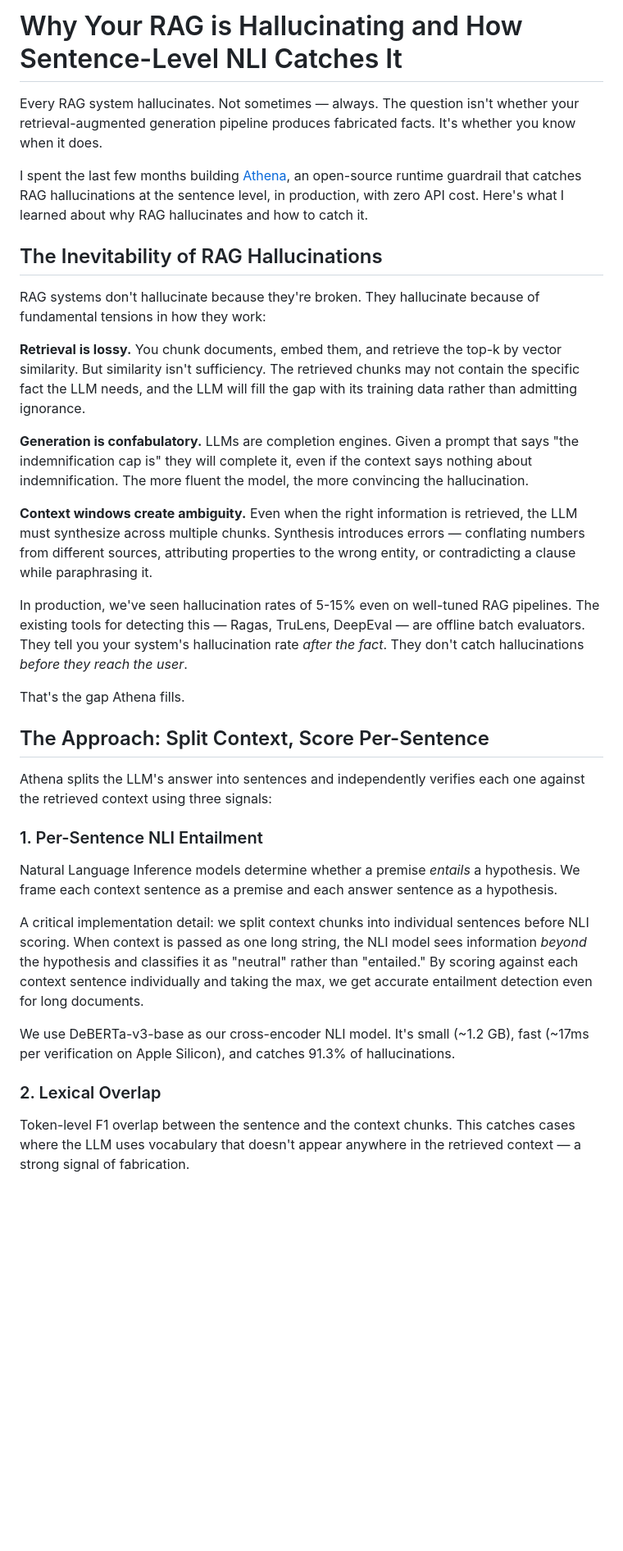
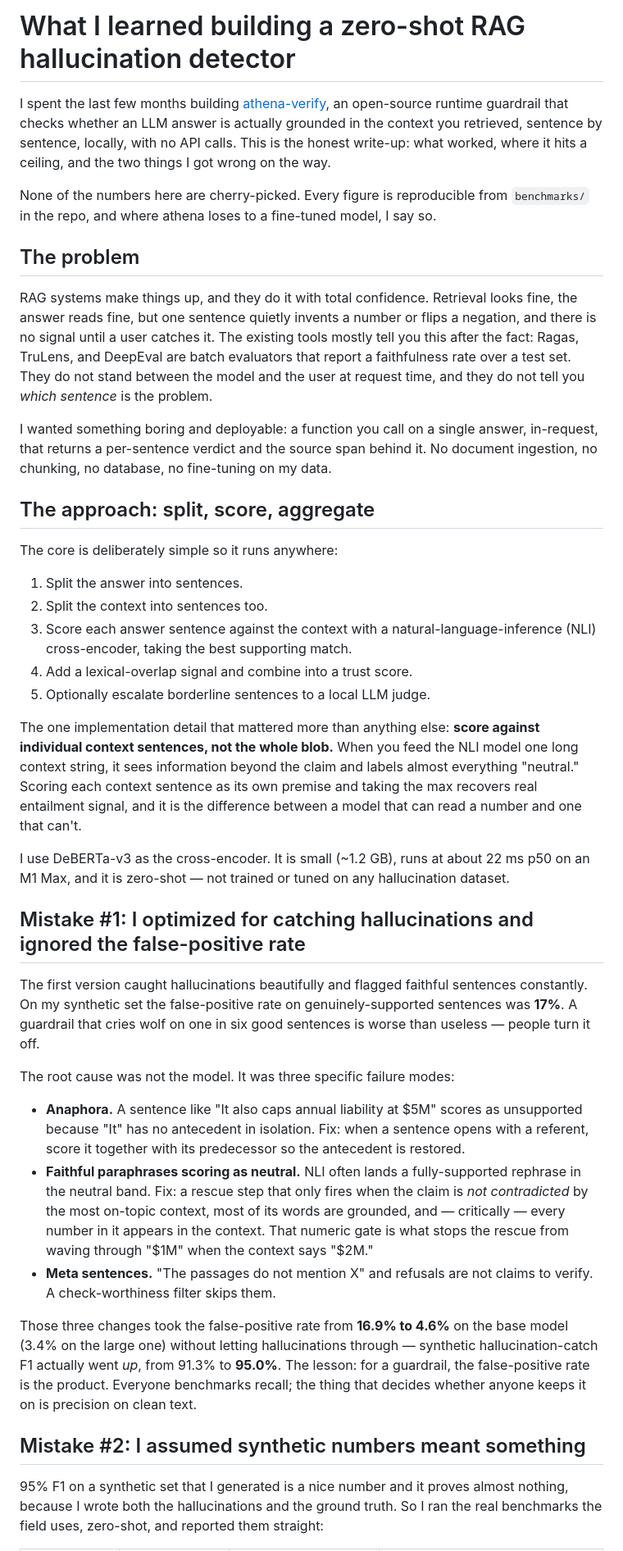
Before and after one commit to RahulModugula/athena, a Markdown page: docs/blog_post.md, the part around one of its changes. Shown at 82% size. GitHub-like rendering; blank space fills up the shorter version.

Commit message:
Rewrite blog post with current numbers and circuit-breaker framing

```diff
--- a/docs/blog_post.md
+++ b/docs/blog_post.md
@@ -1,36 +1,42 @@
-# Why Your RAG is Hallucinating and How Sentence-Level NLI Catches It
+# What I learned building a zero-shot RAG hallucination detector
 
-Every RAG system hallucinates. Not sometimes — always. The question isn't whether your retrieval-augmented generation pipeline produces fabricated facts. It's whether you know when it does.
+I spent the last few months building [athena-verify](https://github.com/RahulModugula/athena), an open-source runtime guardrail that checks whether an LLM answer is actually grounded in the context you retrieved, sentence by sentence, locally, with no API calls. This is the honest write-up: what worked, where it hits a ceiling, and the two things I got wrong on the way.
 
-I spent the last few months building [Athena](https://github.com/RahulModugula/athena), an open-source runtime guardrail that catches RAG hallucinations at the sentence level, in production, with zero API cost. Here's what I learned about why RAG hallucinates and how to catch it.
+None of the numbers here are cherry-picked. Every figure is reproducible from `benchmarks/` in the repo, and where athena loses to a fine-tuned model, I say so.
 
-## The Inevitability of RAG Hallucinations
+## The problem
 
-RAG systems don't hallucinate because they're broken. They hallucinate because of fundamental tensions in how they work:
+RAG systems make things up, and they do it with total confidence. Retrieval looks fine, the answer reads fine, but one sentence quietly invents a number or flips a negation, and there is no signal until a user catches it. The existing tools mostly tell you this after the fact: Ragas, TruLens, and DeepEval are batch evaluators that report a faithfulness rate over a test set. They do not stand between the model and the user at request time, and they do not tell you *which sentence* is the problem.
 
-**Retrieval is lossy.** You chunk documents, embed them, and retrieve the top-k by vector similarity. But similarity isn't sufficiency. The retrieved chunks may not contain the specific fact the LLM needs, and the LLM will fill the gap with its training data rather than admitting ignorance.
+I wanted something boring and deployable: a function you call on a single answer, in-request, that returns a per-sentence verdict and the source span behind it. No document ingestion, no chunking, no database, no fine-tuning on my data.
 
-**Generation is confabulatory.** LLMs are completion engines. Given a prompt that says "the indemnification cap is" they will complete it, even if the context says nothing about indemnification. The more fluent the model, the more convincing the hallucination.
+## The approach: split, score, aggregate
 
-**Context windows create ambiguity.** Even when the right information is retrieved, the LLM must synthesize across multiple chunks. Synthesis introduces errors — conflating numbers from different sources, attributing properties to the wrong entity, or contradicting a clause while paraphrasing it.
+The core is deliberately simple so it runs anywhere:
 
-In production, we've seen hallucination rates of 5-15% even on well-tuned RAG pipelines. The existing tools for detecting this — Ragas, TruLens, DeepEval — are offline batch evaluators. They tell you your system's hallucination rate *after the fact*. They don't catch hallucinations *before they reach the user*.
+1. Split the answer into sentences.
+2. Split the context into sentences too.
+3. Score each answer sentence against the context with a natural-language-inference (NLI) cross-encoder, taking the best supporting match.
+4. Add a lexical-overlap signal and combine into a trust score.
+5. Optionally escalate borderline sentences to a local LLM judge.
 
-That's the gap Athena fills.
+The one implementation detail that mattered more than anything else: **score against individual context sentences, not the whole blob.** When you feed the NLI model one long context string, it sees information beyond the claim and labels almost everything "neutral." Scoring each context sentence as its own premise and taking the max recovers real entailment signal, and it is the difference between a model that can read a number and one that can't.
 
-## The Approach: Split Context, Score Per-Sentence
+I use DeBERTa-v3 as the cross-encoder. It is small (~1.2 GB), runs at about 22 ms p50 on an M1 Max, and it is zero-shot — not trained or tuned on any hallucination dataset.
 
-Athena splits the LLM's answer into sentences and independently verifies each one against the retrieved context using three signals:
+## Mistake #1: I optimized for catching hallucinations and ignored the false-positive rate
 
-### 1. Per-Sentence NLI Entailment
+The first version caught hallucinations beautifully and flagged faithful sentences constantly. On my synthetic set the false-positive rate on genuinely-supported sentences was **17%**. A guardrail that cries wolf on one in six good sentences is worse than useless — people turn it off.
 
-Natural Language Inference models determine whether a premise *entails* a hypothesis. We frame each context sentence as a premise and each answer sentence as a hypothesis.
+The root cause was not the model. It was three specific failure modes:
 
-A critical implementation detail: we split context chunks into individual sentences before NLI scoring. When context is passed as one long string, the NLI model sees information *beyond* the hypothesis and classifies it as "neutral" rather than "entailed." By scoring against each context sentence individually and taking the max, we get accurate entailment detection even for long documents.
+- **Anaphora.** A sentence like "It also caps annual liability at $5M" scores as unsupported because "It" has no antecedent in isolation. Fix: when a sentence opens with a referent, score it together with its predecessor so the antecedent is restored.
+- **Faithful paraphrases scoring as neutral.** NLI often lands a fully-supported rephrase in the neutral band. Fix: a rescue step that only fires when the claim is *not contradicted* by the most on-topic context, most of its words are grounded, and — critically — every number in it appears in the context. That numeric gate is what stops the rescue from waving through "$1M" when the context says "$2M."
+- **Meta sentences.** "The passages do not mention X" and refusals are not claims to verify. A check-worthiness filter skips them.
 
-We use DeBERTa-v3-base as our cross-encoder NLI model. It's small (~1.2 GB), fast (~17ms per verification on Apple Silicon), and catches 91.3% of hallucinations.
+Those three changes took the false-positive rate from **16.9% to 4.6%** on the base model (3.4% on the large one) without letting hallucinations through — synthetic hallucination-catch F1 actually went *up*, from 91.3% to **95.0%**. The lesson: for a guardrail, the false-positive rate is the product. Everyone benchmarks recall; the thing that decides whether anyone keeps it on is precision on clean text.
 
-### 2. Lexical Overlap
+## Mistake #2: I assumed synthetic numbers meant something
 
-Token-level F1 overlap between the sentence and the context chunks. This catches cases where the LLM uses vocabulary that doesn't appear anywhere in the retrieved context — a strong signal of fabrication.
+95% F1 on a synthetic set that I generated is a nice number and it proves almost nothing, because I wrote both the hallucinations and the ground truth. So I ran the real benchmarks the field uses, zero-shot, and reported them straight:
 
```
Also changed, not shown: other parts of docs/blog_post.md (+22 -49 lines).
